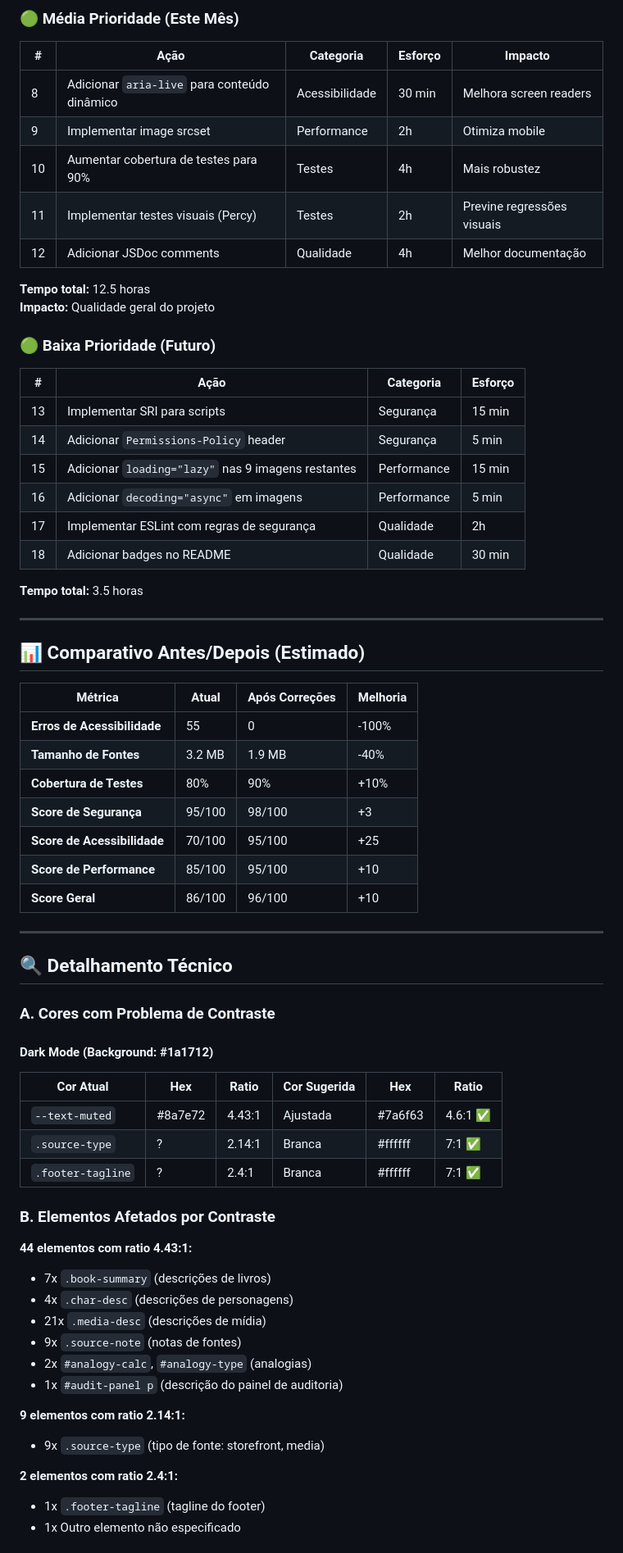
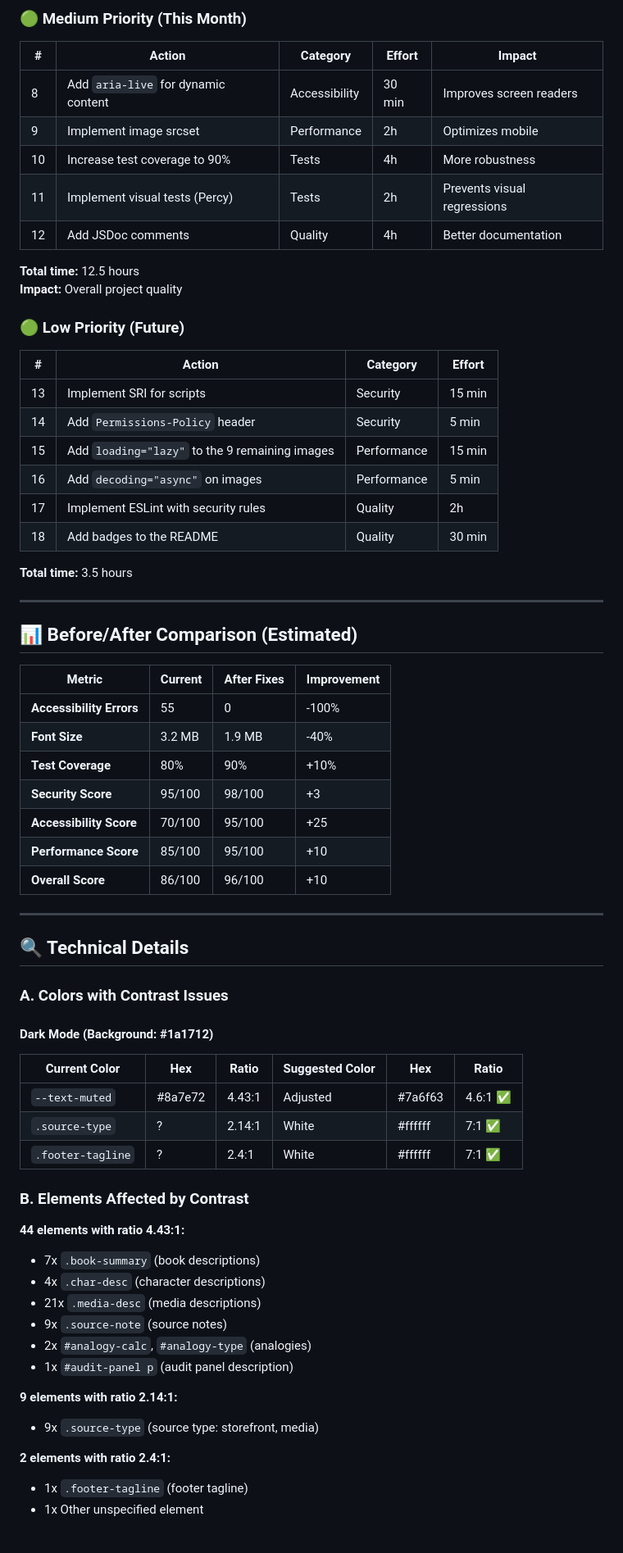
Before and after one commit to AI2M2IA/ai2m2ia.github.io, a Markdown page: AUDIT-REPORT.md, the part around one of its changes. Shown at 82% size. Rendered like a GitHub page.

```diff
--- a/AUDIT-REPORT.md
+++ b/AUDIT-REPORT.md
@@ -384,72 +384,72 @@ npm run test:data
 
-### 🟢 Média Prioridade (Este Mês)
+### 🟢 Medium Priority (This Month)
 
-| # | Ação | Categoria | Esforço | Impacto |
+| # | Action | Category | Effort | Impact |
 |---|------|-----------|---------|---------|
-| 8 | Adicionar `aria-live` para conteúdo dinâmico | Acessibilidade | 30 min | Melhora screen readers |
-| 9 | Implementar image srcset | Performance | 2h | Otimiza mobile |
-| 10 | Aumentar cobertura de testes para 90% | Testes | 4h | Mais robustez |
-| 11 | Implementar testes visuais (Percy) | Testes | 2h | Previne regressões visuais |
-| 12 | Adicionar JSDoc comments | Qualidade | 4h | Melhor documentação |
+| 8 | Add `aria-live` for dynamic content | Accessibility | 30 min | Improves screen readers |
+| 9 | Implement image srcset | Performance | 2h | Optimizes mobile |
+| 10 | Increase test coverage to 90% | Tests | 4h | More robustness |
+| 11 | Implement visual tests (Percy) | Tests | 2h | Prevents visual regressions |
+| 12 | Add JSDoc comments | Quality | 4h | Better documentation |
 
-**Tempo total:** 12.5 horas
-**Impacto:** Qualidade geral do projeto
+**Total time:** 12.5 hours
+**Impact:** Overall project quality
 
-### 🟢 Baixa Prioridade (Futuro)
+### 🟢 Low Priority (Future)
 
-| # | Ação | Categoria | Esforço |
+| # | Action | Category | Effort |
 |---|------|-----------|---------|
-| 13 | Implementar SRI para scripts | Segurança | 15 min |
-| 14 | Adicionar `Permissions-Policy` header | Segurança | 5 min |
-| 15 | Adicionar `loading="lazy"` nas 9 imagens restantes | Performance | 15 min |
-| 16 | Adicionar `decoding="async"` em imagens | Performance | 5 min |
-| 17 | Implementar ESLint com regras de segurança | Qualidade | 2h |
-| 18 | Adicionar badges no README | Qualidade | 30 min |
+| 13 | Implement SRI for scripts | Security | 15 min |
+| 14 | Add `Permissions-Policy` header | Security | 5 min |
+| 15 | Add `loading="lazy"` to the 9 remaining images | Performance | 15 min |
+| 16 | Add `decoding="async"` on images | Performance | 5 min |
+| 17 | Implement ESLint with security rules | Quality | 2h |
+| 18 | Add badges to the README | Quality | 30 min |
 
-**Tempo total:** 3.5 horas
+**Total time:** 3.5 hours
 
 ---
 
-## 📊 Comparativo Antes/Depois (Estimado)
+## 📊 Before/After Comparison (Estimated)
 
-| Métrica | Atual | Após Correções | Melhoria |
+| Metric | Current | After Fixes | Improvement |
 |---------|-------|----------------|----------|
-| **Erros de Acessibilidade** | 55 | 0 | -100% |
-| **Tamanho de Fontes** | 3.2 MB | 1.9 MB | -40% |
-| **Cobertura de Testes** | 80% | 90% | +10% |
-| **Score de Segurança** | 95/100 | 98/100 | +3 |
-| **Score de Acessibilidade** | 70/100 | 95/100 | +25 |
-| **Score de Performance** | 85/100 | 95/100 | +10 |
-| **Score Geral** | 86/100 | 96/100 | +10 |
+| **Accessibility Errors** | 55 | 0 | -100% |
+| **Font Size** | 3.2 MB | 1.9 MB | -40% |
+| **Test Coverage** | 80% | 90% | +10% |
+| **Security Score** | 95/100 | 98/100 | +3 |
+| **Accessibility Score** | 70/100 | 95/100 | +25 |
+| **Performance Score** | 85/100 | 95/100 | +10 |
+| **Overall Score** | 86/100 | 96/100 | +10 |
 
 ---
 
-## 🔍 Detalhamento Técnico
+## 🔍 Technical Details
 
-### A. Cores com Problema de Contraste
+### A. Colors with Contrast Issues
 
 #### Dark Mode (Background: #1a1712)
 
-| Cor Atual | Hex | Ratio | Cor Sugerida | Hex | Ratio |
+| Current Color | Hex | Ratio | Suggested Color | Hex | Ratio |
 |-----------|-----|-------|--------------|-----|-------|
-| `--text-muted` | #8a7e72 | 4.43:1 | Ajustada | #7a6f63 | 4.6:1 ✅ |
-| `.source-type` | ? | 2.14:1 | Branca | #ffffff | 7:1 ✅ |
-| `.footer-tagline` | ? | 2.4:1 | Branca | #ffffff | 7:1 ✅ |
+| `--text-muted` | #8a7e72 | 4.43:1 | Adjusted | #7a6f63 | 4.6:1 ✅ |
+| `.source-type` | ? | 2.14:1 | White | #ffffff | 7:1 ✅ |
+| `.footer-tagline` | ? | 2.4:1 | White | #ffffff | 7:1 ✅ |
 
-### B. Elementos Afetados por Contraste
+### B. Elements Affected by Contrast
 
-**44 elementos com ratio 4.43:1:**
-- 7x `.book-summary` (descrições de livros)
-- 4x `.char-desc` (descrições de personagens)
-- 21x `.media-desc` (descrições de mídia)
-- 9x `.source-note` (notas de fontes)
-- 2x `#analogy-calc`, `#analogy-type` (analogias)
-- 1x `#audit-panel p` (descrição do painel de auditoria)
+**44 elements with ratio 4.43:1:**
+- 7x `.book-summary` (book descriptions)
+- 4x `.char-desc` (character descriptions)
+- 21x `.media-desc` (media descriptions)
+- 9x `.source-note` (source notes)
+- 2x `#analogy-calc`, `#analogy-type` (analogies)
+- 1x `#audit-panel p` (audit panel description)
 
-**9 elementos com ratio 2.14:1:**
-- 9x `.source-type` (tipo de fonte: storefront, media)
+**9 elements with ratio 2.14:1:**
+- 9x `.source-type` (source type: storefront, media)
 
-**2 elementos com ratio 2.4:1:**
-- 1x `.footer-tagline` (tagline do footer)
-- 1x Outro elemento não especificado
+**2 elements with ratio 2.4:1:**
+- 1x `.footer-tagline` (footer tagline)
+- 1x Other unspecified element
 
```
Also changed, not shown: other parts of AUDIT-REPORT.md (+222 -222 lines).
